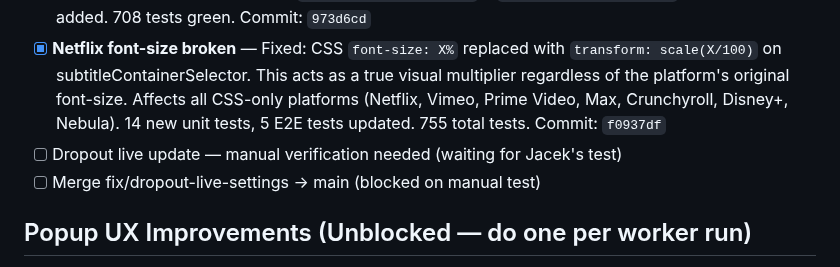
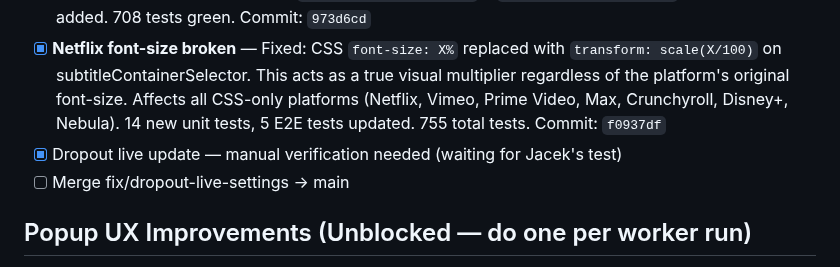
Before and after one commit to Joald/consistent-subtitle-style, a Markdown page: BACKLOG.md, the part around the change. GitHub-like rendering.

Commit message:
docs: unblock merge — mark Dropout live update verified, remove merge blocker

```diff
--- a/BACKLOG.md
+++ b/BACKLOG.md
@@ -6,8 +6,8 @@
 - [x] **Dropout: inline styles lost on new caption lines** — Fixed: MutationObserver on `.vp-captions` detects new `captionsLine`/`captionsWindow` DOM elements (created on subtitle cue change) and re-applies inline styles from `currentValues`. Tracks observed container; reconnects if container changes (player re-render). Debounced (50ms). 7 new tests, 762 total. Commit: `98785b1`
 - [x] **Yellow dot badge not clearing without popup re-open** — Fixed: `handleSave()` (and `handlePresetChange()`, `handleSaveAsPreset()`) now updates local `globalSettings`/`allSiteOverrides` caches after save, then re-runs `updateOverrideBadges()` + `updateSiteIndicators()`. Regression test added. 708 tests green. Commit: `973d6cd`
 - [x] **Netflix font-size broken** — Fixed: CSS `font-size: X%` replaced with `transform: scale(X/100)` on subtitleContainerSelector. This acts as a true visual multiplier regardless of the platform's original font-size. Affects all CSS-only platforms (Netflix, Vimeo, Prime Video, Max, Crunchyroll, Disney+, Nebula). 14 new unit tests, 5 E2E tests updated. 755 total tests. Commit: `f0937df`
-- [ ] Dropout live update — manual verification needed (waiting for Jacek's test)
-- [ ] Merge fix/dropout-live-settings → main (blocked on manual test)
+- [x] Dropout live update — manual verification needed (waiting for Jacek's test)
+- [ ] Merge fix/dropout-live-settings → main
 
 ## Popup UX Improvements (Unblocked — do one per worker run)
 
```
